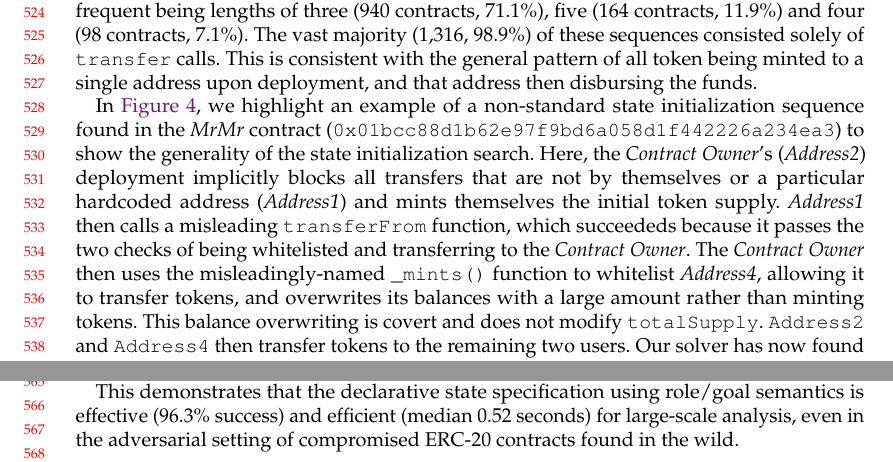
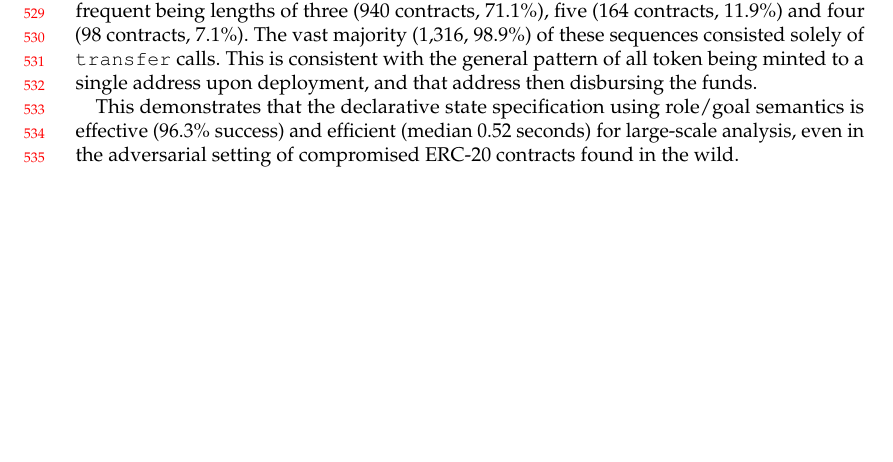
Before and after one commit to Yustynn/paper-spoilsport, a LaTeX paper (main.tex, which reads components/results/rq1.tex): two parts of pages 11 and 12 of 20 before the commit and part of page 11 of 20 after it, the two joined at a grey line, cut so that both start at the same text, the shorter picture padded with empty space. Compiled offline with pdfLaTeX.

Commit message:
fix(mot): move rq1 state init seq to mot

```diff
--- a/components/results/rq1.tex
+++ b/components/results/rq1.tex
@@ -63,14 +38,3 @@ The red nodes make use of rug pull mechanics.}
-\label{ss:fig:rq1-mrmr-flow}
-\end{figure}
-
-In \autoref{ss:fig:rq1-mrmr-flow}, we highlight an example of a non-standard state initialization sequence found in the \textit{MrMr} contract (\texttt{0x01{\allowbreak}bcc8{\allowbreak}8d1b{\allowbreak}62e9{\allowbreak}7f9b{\allowbreak}d6a0{\allowbreak}58d1{\allowbreak}f442{\allowbreak}226a{\allowbreak}234ea3}) to show the generality of the state initialization search.
-Here, the \owner{}'s (\textit{Address2}) deployment implicitly blocks all transfers that are not by themselves or a particular hardcoded address (\textit{Address1}) and mints themselves the initial token supply.
-\textit{Address1} then calls a misleading \texttt{transferFrom} function, which succeededs because it passes the two checks of being whitelisted and transferring to the \owner.
-The \owner then uses the misleadingly-named \texttt{\_mints()} function to whitelist \textit{Address4}, allowing it to transfer tokens, and overwrites its balances with a large amount rather than minting tokens.
-This balance overwriting is covert and does not modify \texttt{totalSupply}.
-\texttt{Address2} and \texttt{Address4} then transfer tokens to the remaining two users.
-Our solver has now found a novel path which exploits rug pull mechanics to meet the target characteristics of token disbursal with at least one liquidity user.
-
 This demonstrates that the declarative state specification using role/goal semantics is effective (96.3\% success) and efficient (median 0.52 seconds) for large-scale analysis, even in the adversarial setting of compromised ERC-20 contracts found in the wild.
 
 \begin{result}
```
Also changed, not shown: components/motivating_example.tex (+31 -1 lines), components/results/rq1.tex (25 more changed lines).
